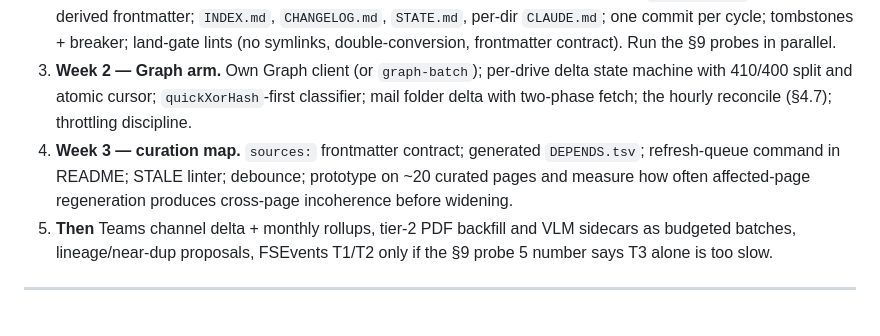
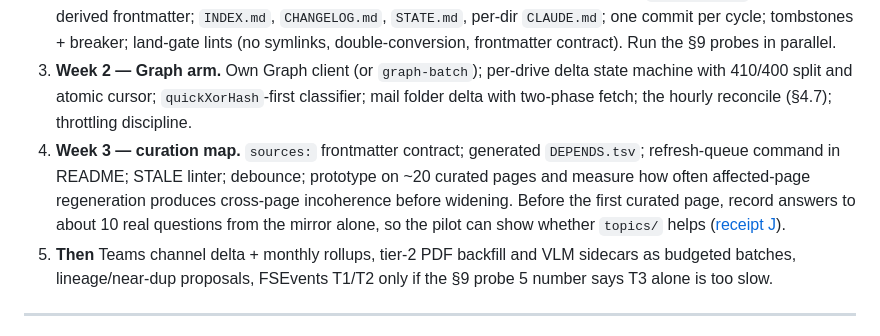
Before and after one commit to renchris/agent-context-sync, a Markdown page: docs/design/agent-context-sync.md, the part around one of its changes. GitHub-like rendering.

```diff
--- a/docs/design/agent-context-sync.md
+++ b/docs/design/agent-context-sync.md
@@ -639,7 +639,7 @@ None of these could be measured in the first wave (no account was signed in). **
 1. **Week 0 — decisions that cannot be retrofitted.** Who the single writer is and on which machine; where `docs/` lives (its own repo, outside any cloud-synced path) and whether it has a tenant-owned remote; the AGPL call on PyMuPDF; the in-scope set as `docs/_sync/sources.toml`. **Adopting an existing hand-made `docs/`:** move every existing page into `topics/` — never `mirror/`, which the next sync overwrites — stamped `provenance: hand-written, adopted_at: <date>` with an empty `sources: []`; such a page is exempt from the STALE linter and absent from `DEPENDS.tsv` by design (nothing mechanical can judge it), `INDEX.md` groups adopted pages separately so the agent can see which half of the corpus has mechanical freshness, and converting one is deliberate: add pinned `sources:`, drop `provenance`, and it joins the queue.
 2. **Week 1 — the correct pipeline with no accelerators.** Real `docs-source/`; T3 metadata walk + SQLite manifest with the three-hash classifier and multi-state verdict; `openpyxl` emitter, pandoc, MarkItDown-pptx, PyMuPDF4LLM (or Docling-pypdfium pending AGPL clearance); write-once cache; `docs/mirror/` with content-derived frontmatter; `INDEX.md`, `CHANGELOG.md`, `STATE.md`, per-dir `CLAUDE.md`; one commit per cycle; tombstones + breaker; land-gate lints (no symlinks, double-conversion, frontmatter contract). Run the §9 probes in parallel.
 3. **Week 2 — Graph arm.** Own Graph client (or `graph-batch`); per-drive delta state machine with 410/400 split and atomic cursor; `quickXorHash`-first classifier; mail folder delta with two-phase fetch; the hourly reconcile (§4.7); throttling discipline.
-4. **Week 3 — curation map.** `sources:` frontmatter contract; generated `DEPENDS.tsv`; refresh-queue command in README; STALE linter; debounce; prototype on ~20 curated pages and measure how often affected-page regeneration produces cross-page incoherence before widening.
+4. **Week 3 — curation map.** `sources:` frontmatter contract; generated `DEPENDS.tsv`; refresh-queue command in README; STALE linter; debounce; prototype on ~20 curated pages and measure how often affected-page regeneration produces cross-page incoherence before widening. Before the first curated page, record answers to about 10 real questions from the mirror alone, so the pilot can show whether `topics/` helps ([receipt J](receipts/J-textql-ontology.md)).
 5. **Then** Teams channel delta + monthly rollups, tier-2 PDF backfill and VLM sidecars as budgeted batches, lineage/near-dup proposals, FSEvents T1/T2 only if the §9 probe 5 number says T3 alone is too slow.
 
 ---
```
Also changed, not shown: other parts of docs/design/agent-context-sync.md (+1 -1 lines), docs/plans/implementation.md (+6 -0 lines), 1 other file.
